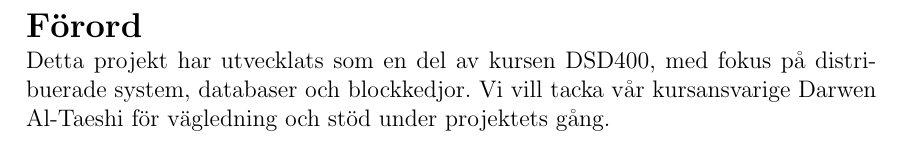
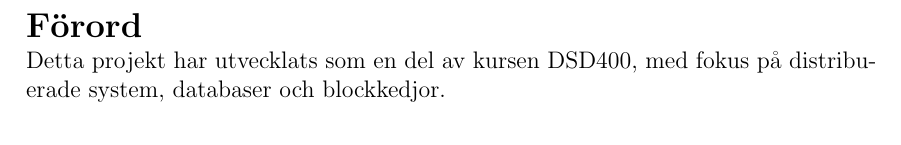
Before and after one commit to seffradev/youtube-transcription-service, a LaTeX document (docs/main.tex, which reads docs/foreword.tex): part of page 2 of 14, cut so that both start at the same text. Compiled offline with pdfLaTeX.

Commit message:
docs(foreword): remove buttering up the teacher

```diff
--- a/docs/foreword.tex
+++ b/docs/foreword.tex
@@ -1,4 +1,4 @@
 \thispagestyle{plain}
 
 \section{Förord}
-Detta projekt har utvecklats som en del av kursen DSD400, med fokus på distribuerade system, databaser och blockkedjor. Vi vill tacka vår kursansvarige Darwen Al-Taeshi för vägledning och stöd under projektets gång.
+Detta projekt har utvecklats som en del av kursen DSD400, med fokus på distribuerade system, databaser och blockkedjor.
```
